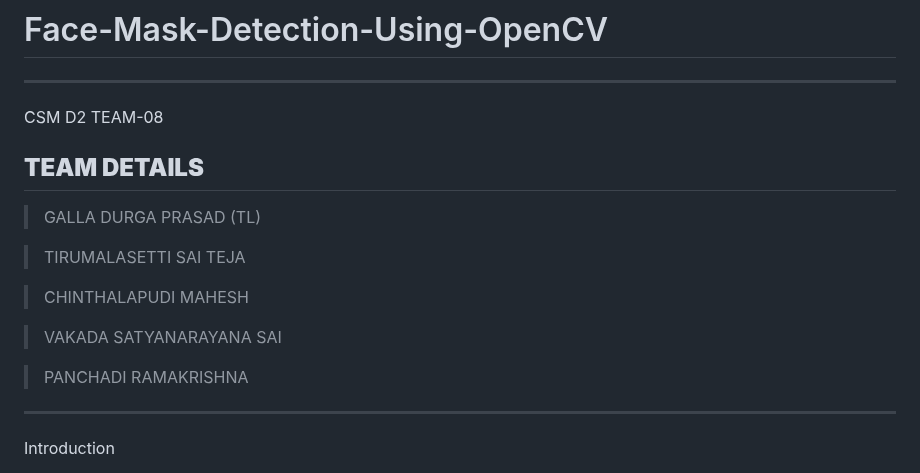
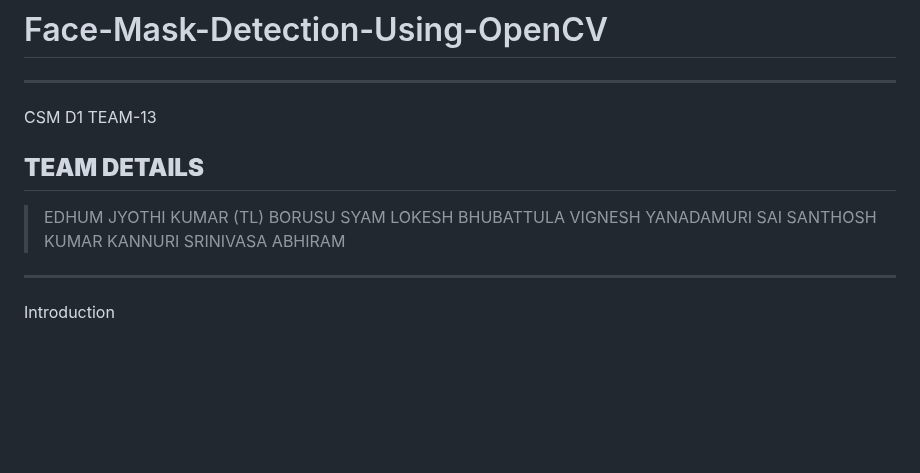
Before and after one commit to Jyothikumar789/Face-mask-detection-using-opencv, a Markdown page: README.md, the part around the change. Drawn GitHub-style; blank space fills up the shorter version.

```diff
--- a/README.md
+++ b/README.md
@@ -1,18 +1,14 @@
 # Face-Mask-Detection-Using-OpenCV
 ---------------------------------------------------------------------
-CSM D2 TEAM-08
+CSM D1 TEAM-13
 
 **TEAM DETAILS**
 --------------------------------------------------------------------
-> GALLA DURGA PRASAD (TL)
-
-> TIRUMALASETTI SAI TEJA
-
-> CHINTHALAPUDI MAHESH
-
-> VAKADA SATYANARAYANA SAI
-
-> PANCHADI RAMAKRISHNA
+>EDHUM JYOTHI KUMAR	(TL)
+BORUSU SYAM LOKESH
+BHUBATTULA VIGNESH
+YANADAMURI SAI SANTHOSH KUMAR
+KANNURI SRINIVASA ABHIRAM
 
 -------------------------------------------------------------------
 Introduction
```
